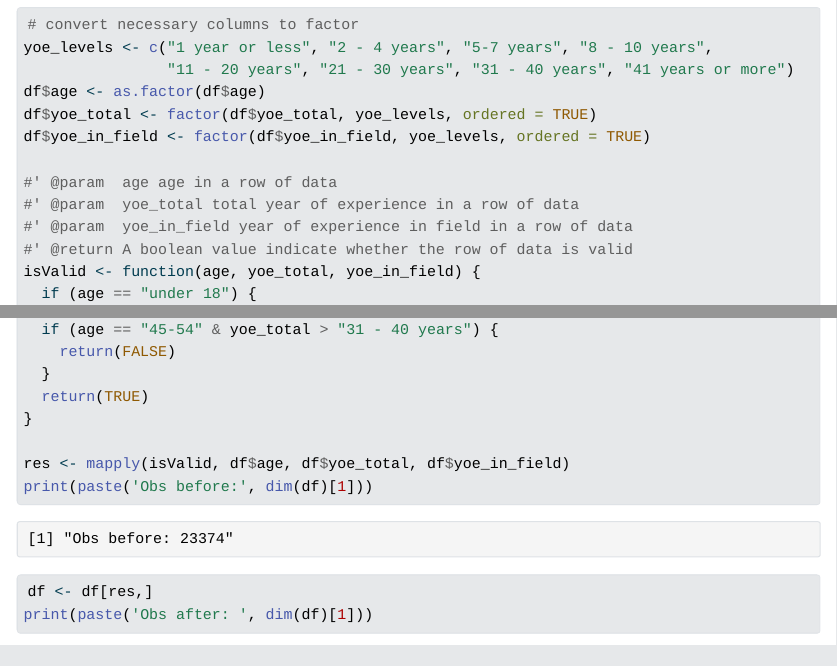
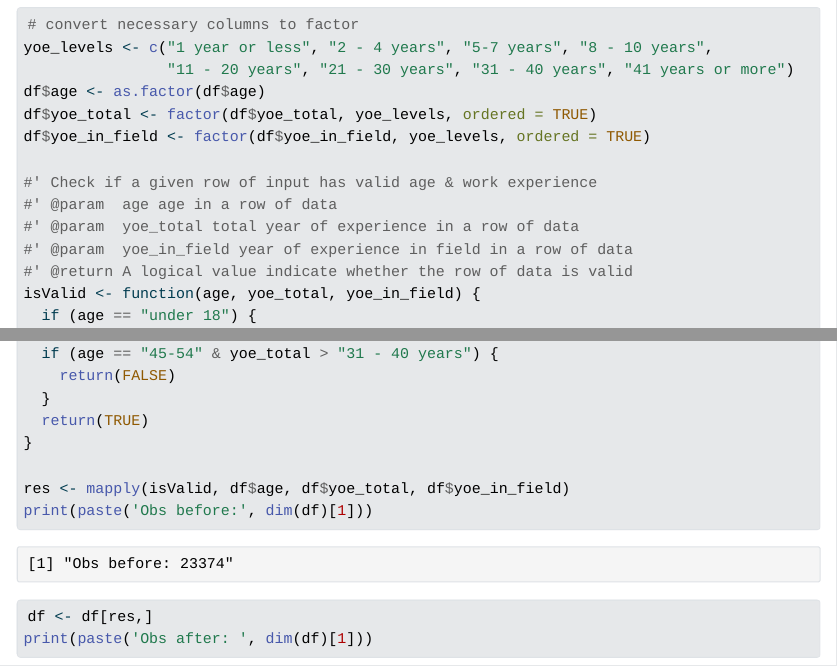
Before and after one commit to haiming12138/stats506_hw1, a Quarto document (STATS_506_HW1.qmd): the page in a window 1100 px wide, from 3820 px down, and a second part further down, joined at a grey line. The pictures show the output file STATS_506_HW1.html that the author committed with the source, opened offline; Quarto's library style sheets are replaced by a plain one without menus; long lines of code are wrapped.

```diff
--- a/STATS_506_HW1.qmd
+++ b/STATS_506_HW1.qmd
@@ -4,6 +4,7 @@
 format:
   html:
     toc: true
+  pdf: default
 ---
 
 ## Wine Data
@@ -93,10 +94,11 @@
 df$yoe_total <- factor(df$yoe_total, yoe_levels, ordered = TRUE)
 df$yoe_in_field <- factor(df$yoe_in_field, yoe_levels, ordered = TRUE)
 
+#' Check if a given row of input has valid age & work experience
 #' @param  age age in a row of data
 #' @param  yoe_total total year of experience in a row of data
 #' @param  yoe_in_field year of experience in field in a row of data
-#' @return A boolean value indicate whether the row of data is valid
+#' @return A logical value indicate whether the row of data is valid
 isValid <- function(age, yoe_total, yoe_in_field) {
   if (age == "under 18") {
     return(FALSE)
```
Also changed, not shown: STATS_506_HW1.html, STATS_506_HW1.pdf (added), STATS_506_HW1.qmd (2 more changed lines).
